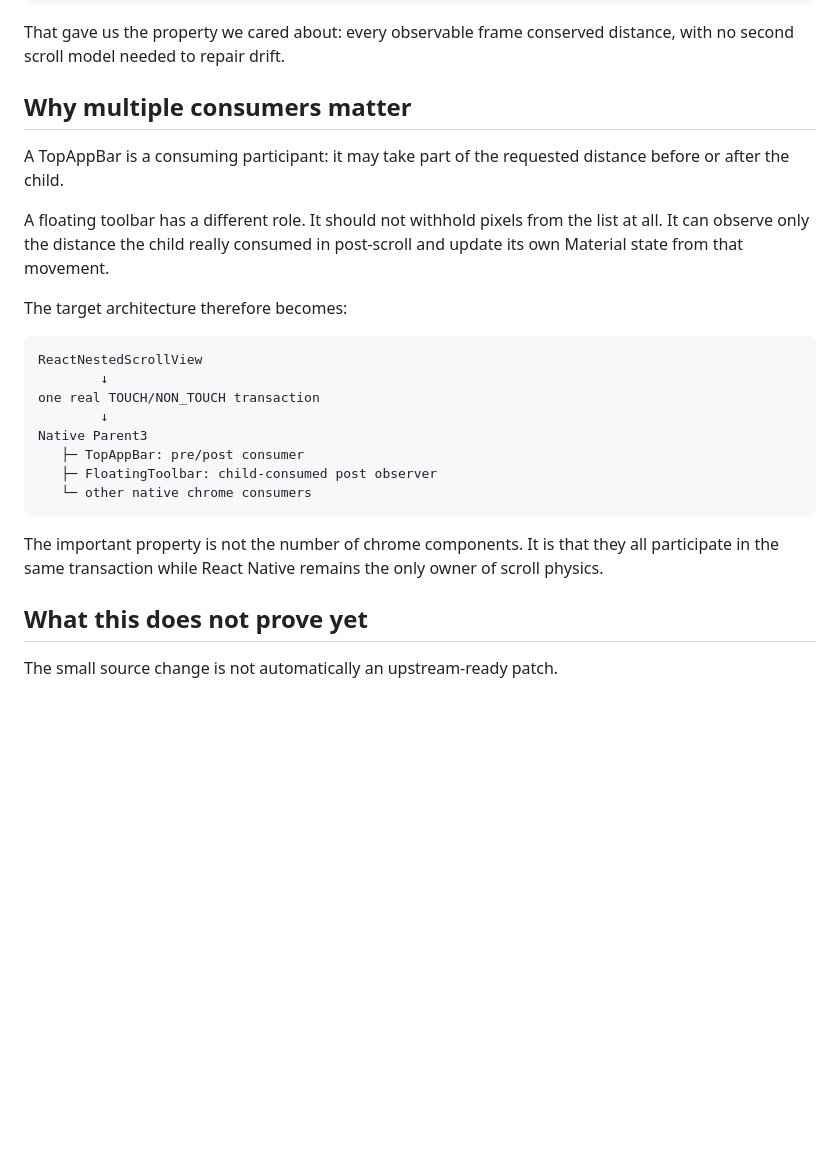
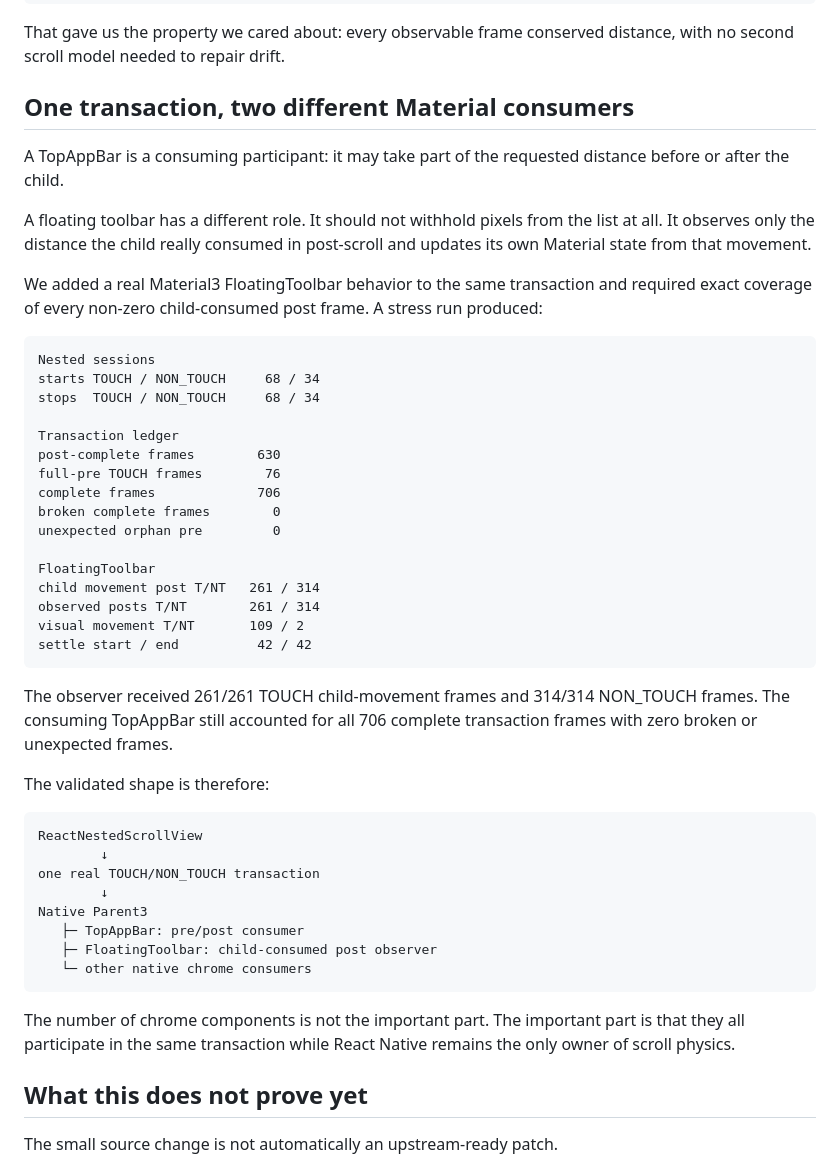
Before and after one commit to AmatoGiulio/react-native-scroll-interop, a Markdown page: docs/public/rn087-nested-scroll-story.md, the part around the change. Drawn GitHub-style; blank space fills up the shorter version.

Commit message:
Add the validated multi-consumer result to the public draft

````diff
--- a/docs/public/rn087-nested-scroll-story.md
+++ b/docs/public/rn087-nested-scroll-story.md
@@ -185,13 +185,36 @@ unexpected orphan pre       0
 
 That gave us the property we cared about: every observable frame conserved distance, with no second scroll model needed to repair drift.
 
-## Why multiple consumers matter
+## One transaction, two different Material consumers
 
 A TopAppBar is a consuming participant: it may take part of the requested distance before or after the child.
 
-A floating toolbar has a different role. It should not withhold pixels from the list at all. It can observe only the distance the child really consumed in post-scroll and update its own Material state from that movement.
+A floating toolbar has a different role. It should not withhold pixels from the list at all. It observes only the distance the child really consumed in post-scroll and updates its own Material state from that movement.
 
-The target architecture therefore becomes:
+We added a real Material3 FloatingToolbar behavior to the same transaction and required exact coverage of every non-zero child-consumed post frame. A stress run produced:
+
+```text
+Nested sessions
+starts TOUCH / NON_TOUCH     68 / 34
+stops  TOUCH / NON_TOUCH     68 / 34
+
+Transaction ledger
+post-complete frames        630
+full-pre TOUCH frames        76
+complete frames             706
+broken complete frames        0
+unexpected orphan pre         0
+
+FloatingToolbar
+child movement post T/NT   261 / 314
+observed posts T/NT        261 / 314
+visual movement T/NT       109 / 2
+settle start / end          42 / 42
+```
+
+The observer received 261/261 TOUCH child-movement frames and 314/314 NON_TOUCH frames. The consuming TopAppBar still accounted for all 706 complete transaction frames with zero broken or unexpected frames.
+
+The validated shape is therefore:
 
 ```text
 ReactNestedScrollView
@@ -204,7 +227,7 @@ Native Parent3
    └─ other native chrome consumers
 ```
 
-The important property is not the number of chrome components. It is that they all participate in the same transaction while React Native remains the only owner of scroll physics.
+The number of chrome components is not the important part. The important part is that they all participate in the same transaction while React Native remains the only owner of scroll physics.
 
 ## What this does not prove yet
 
````
